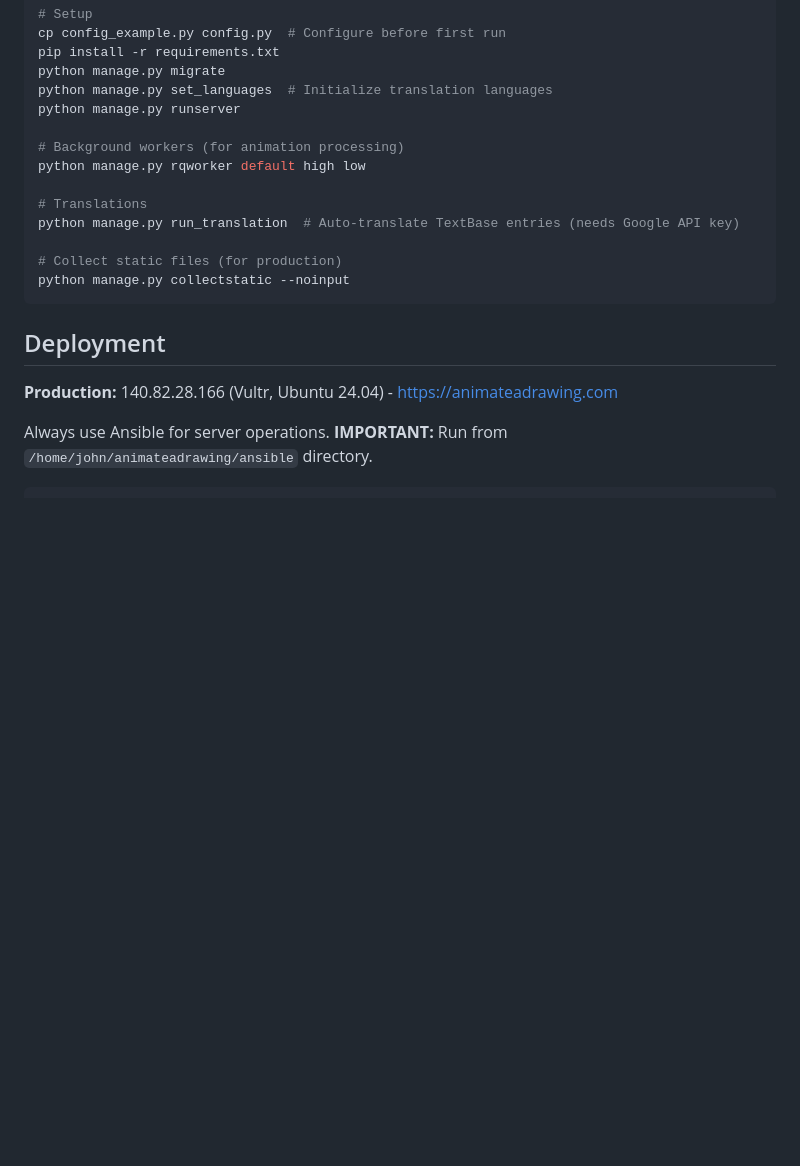
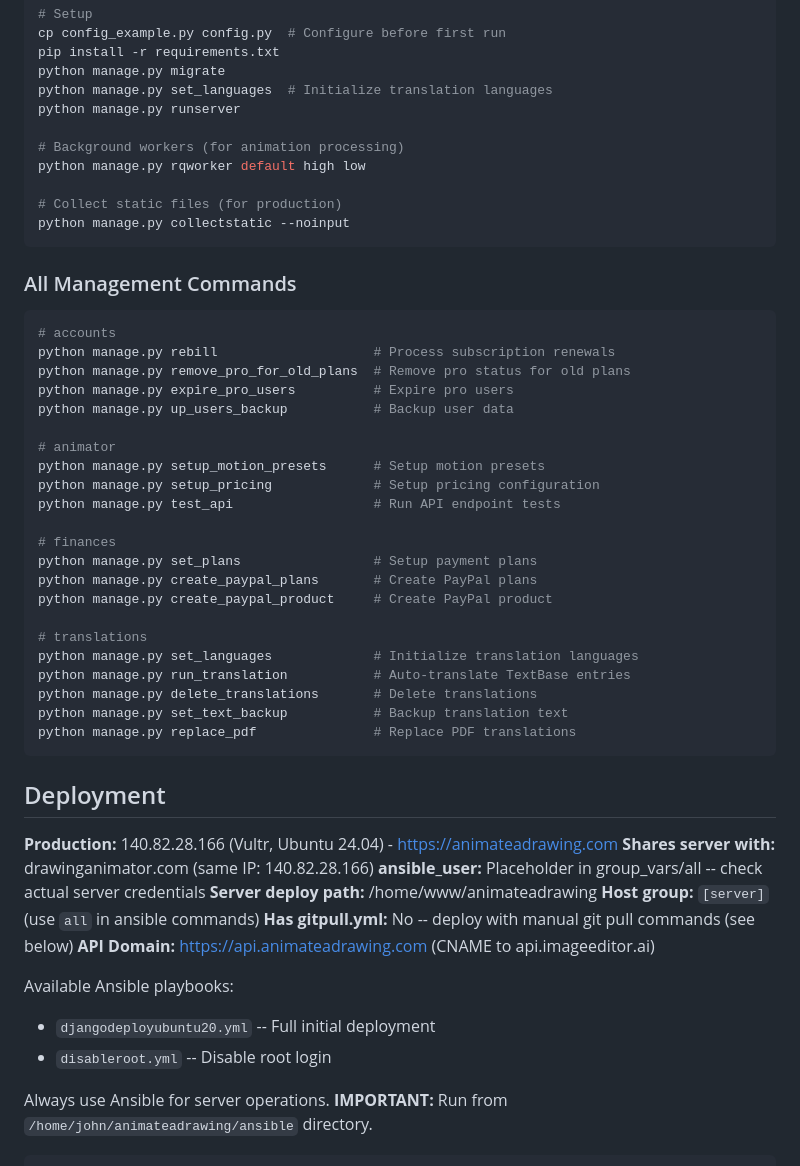
Before and after one commit to nadermx/animateadrawing, a Markdown page: CLAUDE.md, the part around the change. Drawn GitHub-style; blank space fills up the shorter version.

Commit message:
Update CLAUDE.md: add server details, management commands, and known issues

````diff
--- a/CLAUDE.md
+++ b/CLAUDE.md
@@ -19,16 +19,50 @@ python manage.py runserver
 # Background workers (for animation processing)
 python manage.py rqworker default high low
 
-# Translations
-python manage.py run_translation  # Auto-translate TextBase entries (needs Google API key)
-
 # Collect static files (for production)
 python manage.py collectstatic --noinput
+```
+
+### All Management Commands
+
+```bash
+# accounts
+python manage.py rebill                    # Process subscription renewals
+python manage.py remove_pro_for_old_plans  # Remove pro status for old plans
+python manage.py expire_pro_users          # Expire pro users
+python manage.py up_users_backup           # Backup user data
+
+# animator
+python manage.py setup_motion_presets      # Setup motion presets
+python manage.py setup_pricing             # Setup pricing configuration
+python manage.py test_api                  # Run API endpoint tests
+
+# finances
+python manage.py set_plans                 # Setup payment plans
+python manage.py create_paypal_plans       # Create PayPal plans
+python manage.py create_paypal_product     # Create PayPal product
+
+# translations
+python manage.py set_languages             # Initialize translation languages
+python manage.py run_translation           # Auto-translate TextBase entries
+python manage.py delete_translations       # Delete translations
+python manage.py set_text_backup           # Backup translation text
+python manage.py replace_pdf               # Replace PDF translations
 ```
 
 ## Deployment
 
 **Production:** 140.82.28.166 (Vultr, Ubuntu 24.04) - https://animateadrawing.com
+**Shares server with:** drawinganimator.com (same IP: 140.82.28.166)
+**ansible_user:** Placeholder in group_vars/all -- check actual server credentials
+**Server deploy path:** /home/www/animateadrawing
+**Host group:** `[server]` (use `all` in ansible commands)
+**Has gitpull.yml:** No -- deploy with manual git pull commands (see below)
+**API Domain:** https://api.animateadrawing.com (CNAME to api.imageeditor.ai)
+
+Available Ansible playbooks:
+- `djangodeployubuntu20.yml` -- Full initial deployment
+- `disableroot.yml` -- Disable root login
 
 Always use Ansible for server operations. **IMPORTANT:** Run from `/home/john/animateadrawing/ansible` directory.
 
````
